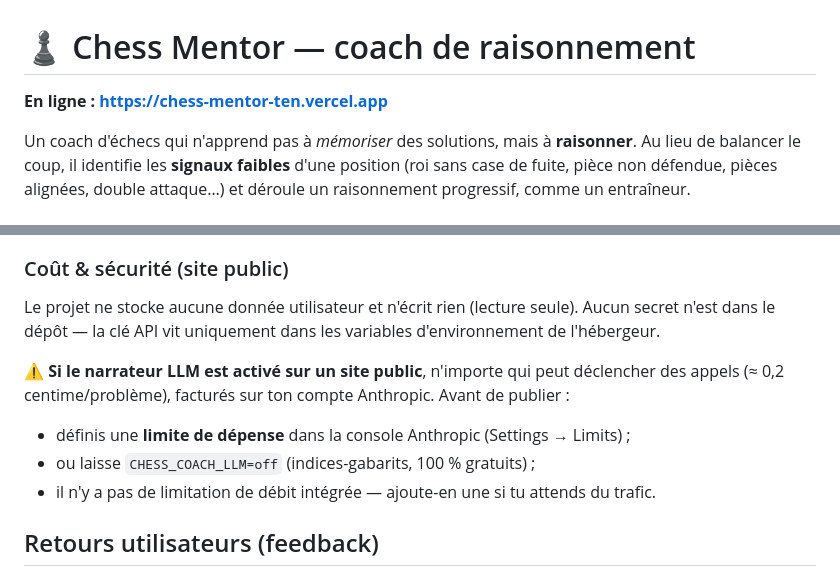
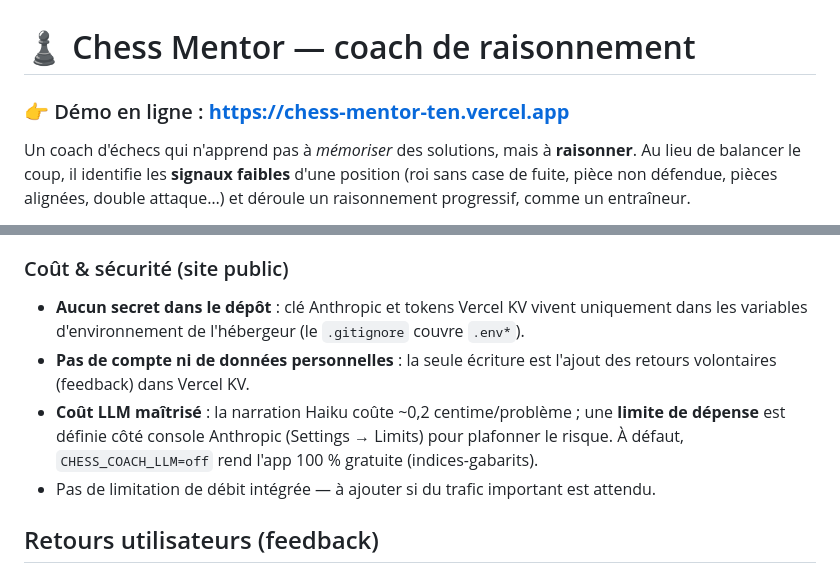
Before and after one commit to Bist0uille/chess_mentor, a Markdown page: README.md, 2 parts joined by grey strips. Drawn GitHub-style.

Commit message:
README : lien démo mis en avant + section sécurité à jour (prêt pour le public)
Co-Authored-By: Claude Opus 4.8 (1M context) <noreply@anthropic.com>
Claude-Session: https://claude.ai/code/session_017jgGAJS6EP4sZynRwAF3Fj

```diff
--- a/README.md
+++ b/README.md
@@ -1,6 +1,6 @@
 # ♟️ Chess Mentor — coach de raisonnement
 
-**En ligne : https://chess-mentor-ten.vercel.app**
+### 👉 Démo en ligne : **https://chess-mentor-ten.vercel.app**
 
 Un coach d'échecs qui n'apprend pas à *mémoriser* des solutions, mais à
 **raisonner**. Au lieu de balancer le coup, il identifie les **signaux faibles**
@@ -61,15 +61,14 @@ Le projet est prêt pour Vercel (Python serverless) :
 
 ### Coût & sécurité (site public)
 
-Le projet ne stocke aucune donnée utilisateur et n'écrit rien (lecture seule). Aucun
-secret n'est dans le dépôt — la clé API vit uniquement dans les variables
-d'environnement de l'hébergeur.
-
-⚠️ **Si le narrateur LLM est activé sur un site public**, n'importe qui peut déclencher
-des appels (≈ 0,2 centime/problème), facturés sur ton compte Anthropic. Avant de publier :
-- définis une **limite de dépense** dans la console Anthropic (Settings → Limits) ;
-- ou laisse `CHESS_COACH_LLM=off` (indices-gabarits, 100 % gratuits) ;
-- il n'y a pas de limitation de débit intégrée — ajoute-en une si tu attends du trafic.
+- **Aucun secret dans le dépôt** : clé Anthropic et tokens Vercel KV vivent uniquement
+  dans les variables d'environnement de l'hébergeur (le `.gitignore` couvre `.env*`).
+- **Pas de compte ni de données personnelles** : la seule écriture est l'ajout des retours
+  volontaires (feedback) dans Vercel KV.
+- **Coût LLM maîtrisé** : la narration Haiku coûte ~0,2 centime/problème ; une **limite de
+  dépense** est définie côté console Anthropic (Settings → Limits) pour plafonner le risque.
+  À défaut, `CHESS_COACH_LLM=off` rend l'app 100 % gratuite (indices-gabarits).
+- Pas de limitation de débit intégrée — à ajouter si du trafic important est attendu.
 
 ## Retours utilisateurs (feedback)
 
```
